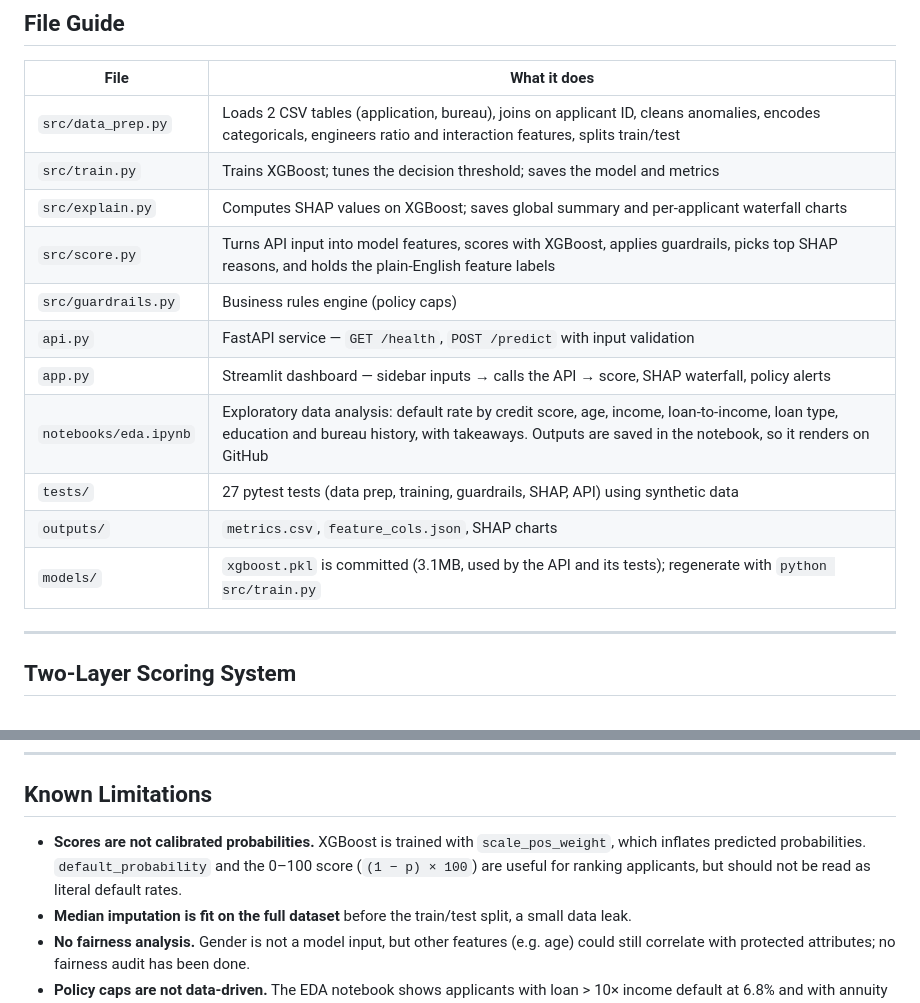
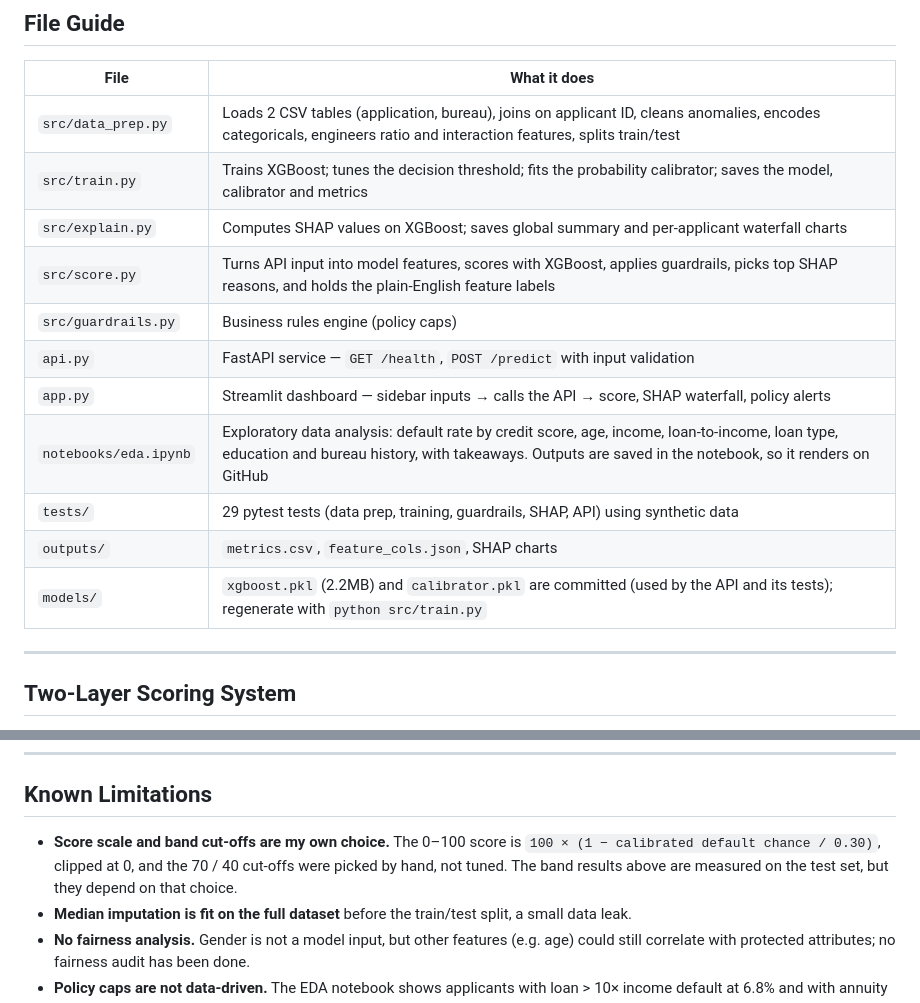
Before and after one commit to dhwanil1907/credit-risk-scorer, a Markdown page: README.md, 2 parts joined by grey strips. Drawn GitHub-style.

```diff
--- a/README.md
+++ b/README.md
@@ -48,16 +71,16 @@ data/
 | File | What it does |
 |---|---|
 | `src/data_prep.py` | Loads 2 CSV tables (application, bureau), joins on applicant ID, cleans anomalies, encodes categoricals, engineers ratio and interaction features, splits train/test |
-| `src/train.py` | Trains XGBoost; tunes the decision threshold; saves the model and metrics |
+| `src/train.py` | Trains XGBoost; tunes the decision threshold; fits the probability calibrator; saves the model, calibrator and metrics |
 | `src/explain.py` | Computes SHAP values on XGBoost; saves global summary and per-applicant waterfall charts |
 | `src/score.py` | Turns API input into model features, scores with XGBoost, applies guardrails, picks top SHAP reasons, and holds the plain-English feature labels |
 | `src/guardrails.py` | Business rules engine (policy caps) |
 | `api.py` | FastAPI service — `GET /health`, `POST /predict` with input validation |
 | `app.py` | Streamlit dashboard — sidebar inputs → calls the API → score, SHAP waterfall, policy alerts |
 | `notebooks/eda.ipynb` | Exploratory data analysis: default rate by credit score, age, income, loan-to-income, loan type, education and bureau history, with takeaways. Outputs are saved in the notebook, so it renders on GitHub |
-| `tests/` | 27 pytest tests (data prep, training, guardrails, SHAP, API) using synthetic data |
+| `tests/` | 29 pytest tests (data prep, training, guardrails, SHAP, API) using synthetic data |
 | `outputs/` | `metrics.csv`, `feature_cols.json`, SHAP charts |
-| `models/` | `xgboost.pkl` is committed (3.1MB, used by the API and its tests); regenerate with `python src/train.py` |
+| `models/` | `xgboost.pkl` (2.2MB) and `calibrator.pkl` are committed (used by the API and its tests); regenerate with `python src/train.py` |
 
 ---
 
@@ -140,7 +163,7 @@ python -m pytest tests/ -v
 
 ## Known Limitations
 
-- **Scores are not calibrated probabilities.** XGBoost is trained with `scale_pos_weight`, which inflates predicted probabilities. `default_probability` and the 0–100 score (`(1 − p) × 100`) are useful for ranking applicants, but should not be read as literal default rates.
+- **Score scale and band cut-offs are my own choice.** The 0–100 score is `100 × (1 − calibrated default chance / 0.30)`, clipped at 0, and the 70 / 40 cut-offs were picked by hand, not tuned. The band results above are measured on the test set, but they depend on that choice.
 - **Median imputation is fit on the full dataset** before the train/test split, a small data leak.
 - **No fairness analysis.** Gender is not a model input, but other features (e.g. age) could still correlate with protected attributes; no fairness audit has been done.
 - **Policy caps are not data-driven.** The EDA notebook shows applicants with loan > 10× income default at 6.8% and with annuity > 50% of income at 7.6%, both below the 8.1% average. The guardrails are lending-policy overrides, not a pattern learned from this data.
```
Also changed, not shown: other parts of README.md (+24 -1 lines), assets/dashboard.png (added), 7 other files.
